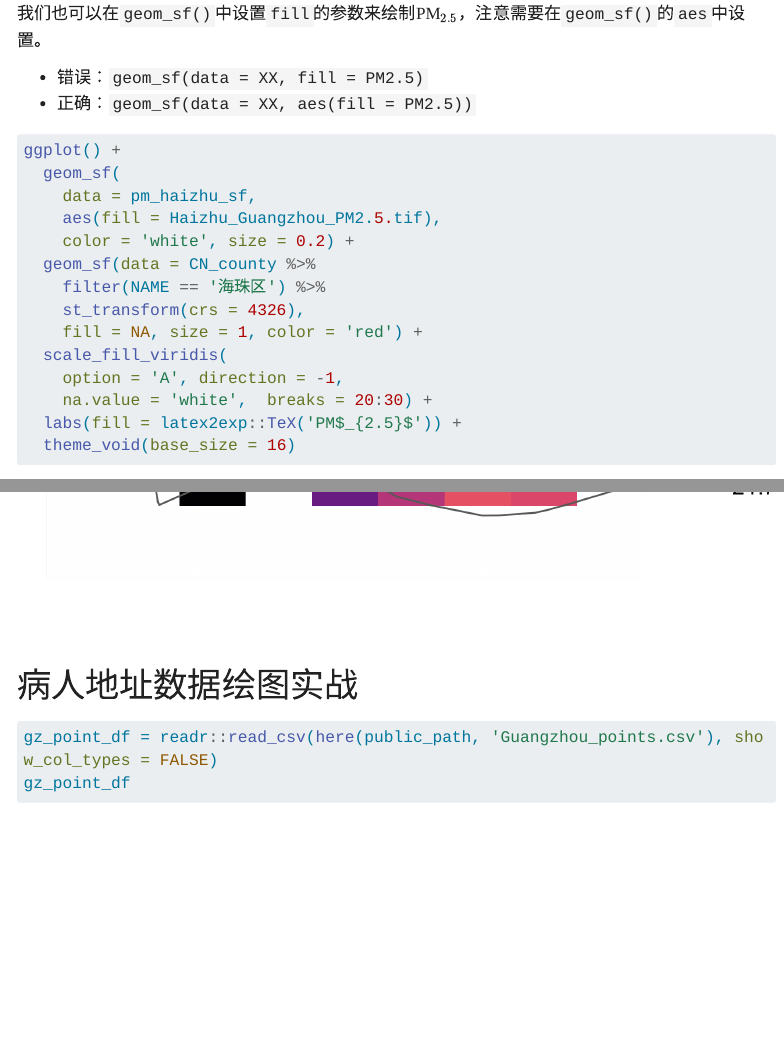
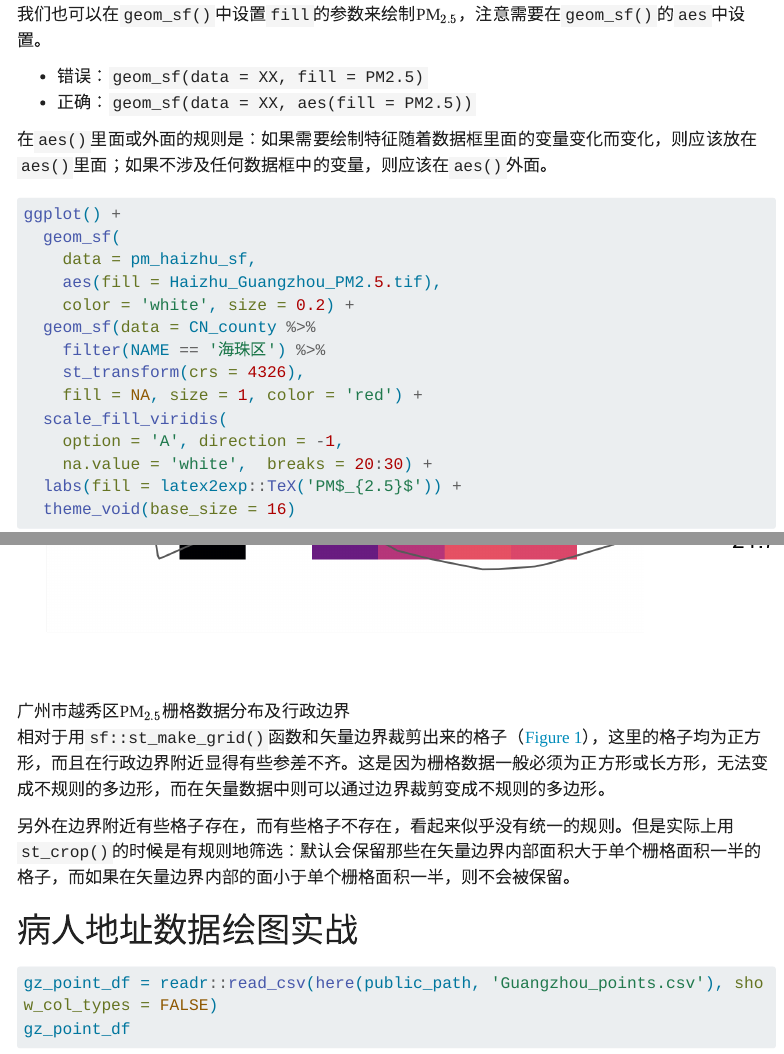
Before and after one commit to caimiao0714/blog-quarto, a Quarto document (posts/spatial-map/spatial-map.qmd): the page in a window 1100 px wide, from 540 px down before the commit and from 590 px down after it, so that both start at the same text, and a second part further down, joined at a grey line. Rendered offline with R 4.5, knitr and Pandoc in place of Quarto, with nearby package versions; some code elsewhere in the file could not run offline; menus at the side of the page are left out; long lines of code are wrapped.

Commit message:
add explanation for st_crop raster from sf polygon

````diff
--- a/posts/spatial-map/spatial-map.qmd
+++ b/posts/spatial-map/spatial-map.qmd
@@ -549,6 +551,8 @@ ggsave('haizhu_grids_border.png', width = 7, height = 5)
 
 - 错误：`geom_sf(data = XX, fill = PM2.5)`
 - 正确：`geom_sf(data = XX, aes(fill = PM2.5))`
+
+在`aes()`里面或外面的规则是：如果需要绘制特征随着数据框里面的变量变化而变化，则应该放在`aes()`里面；如果不涉及任何数据框中的变量，则应该在`aes()`外面。
 
 ::: {.grid}
 
@@ -684,13 +688,20 @@ ggsave('yuexiu-pm2.5-border.png', width = 6, height = 6)
 :::
 
 ::: {.g-col-5}
-![](yuexiu-pm2.5-border.png)
+![广州市越秀区PM$_{2.5}$栅格数据分布及行政边界](yuexiu-pm2.5-border.png)
 :::
 
 :::
 
+相对于用`sf::st_make_grid()`函数和矢量边界裁剪出来的格子（@fig-gz_grids-0.5），这里的格子均为正方形，而且在行政边界附近显得有些参差不齐。这是因为栅格数据一般必须为正方形或长方形，无法变成不规则的多边形，而在矢量数据中则可以通过边界裁剪变成不规则的多边形。
 
-# 病人地址数据绘图实战
+另外在边界附近有些格子存在，而有些格子不存在，看起来似乎没有统一的规则。但是实际上用`st_crop()`的时候是有规则地筛选：默认会保留那些在矢量边界内部面积大于单个栅格面积一半的格子，而如果在矢量边界内部的面小于单个栅格面积一半，则不会被保留。
+
+
+
+
+病人地址数据绘图实战
+====================
 
 ```{r}
 gz_point_df = readr::read_csv(here(public_path, 'Guangzhou_points.csv'), show_col_types = FALSE)
````
Also changed, not shown: docs/search.json, posts/spatial-map/spatial-map.qmd (10 more changed lines), 4 other files.
